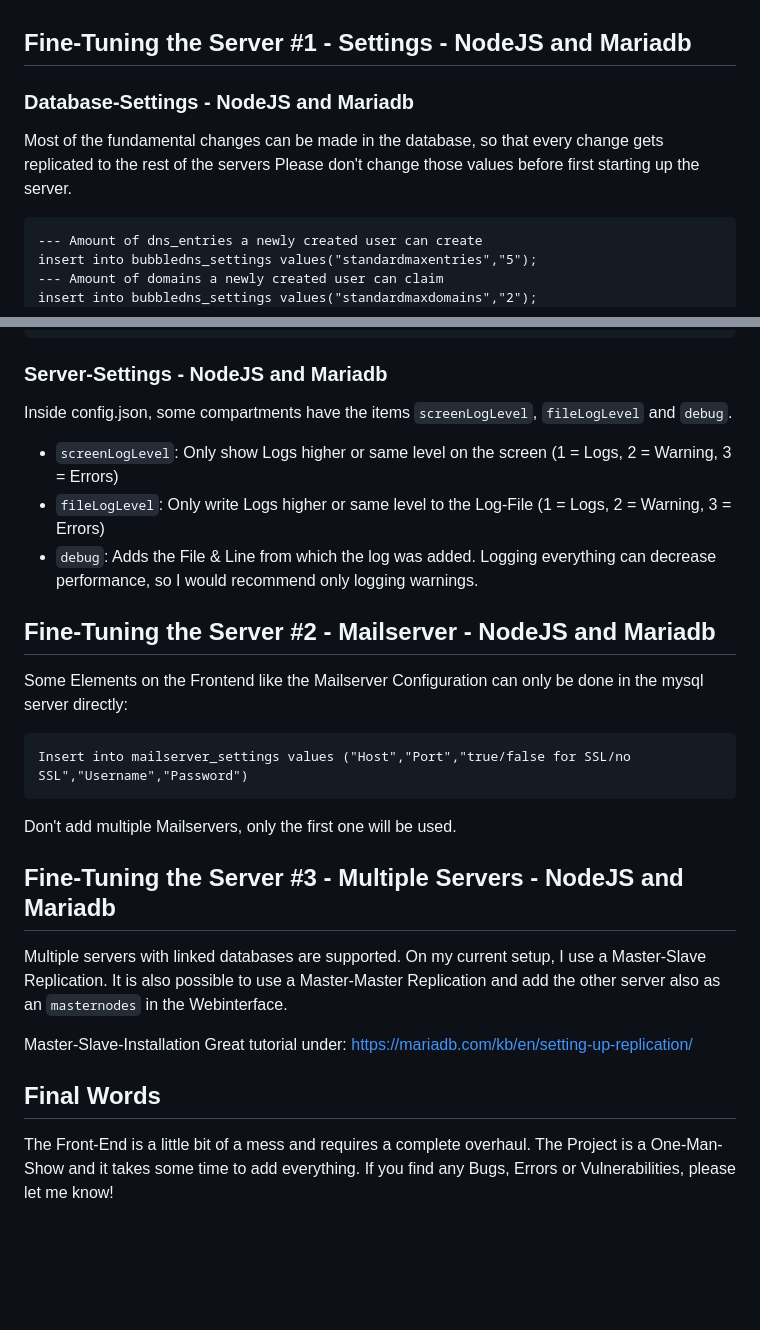
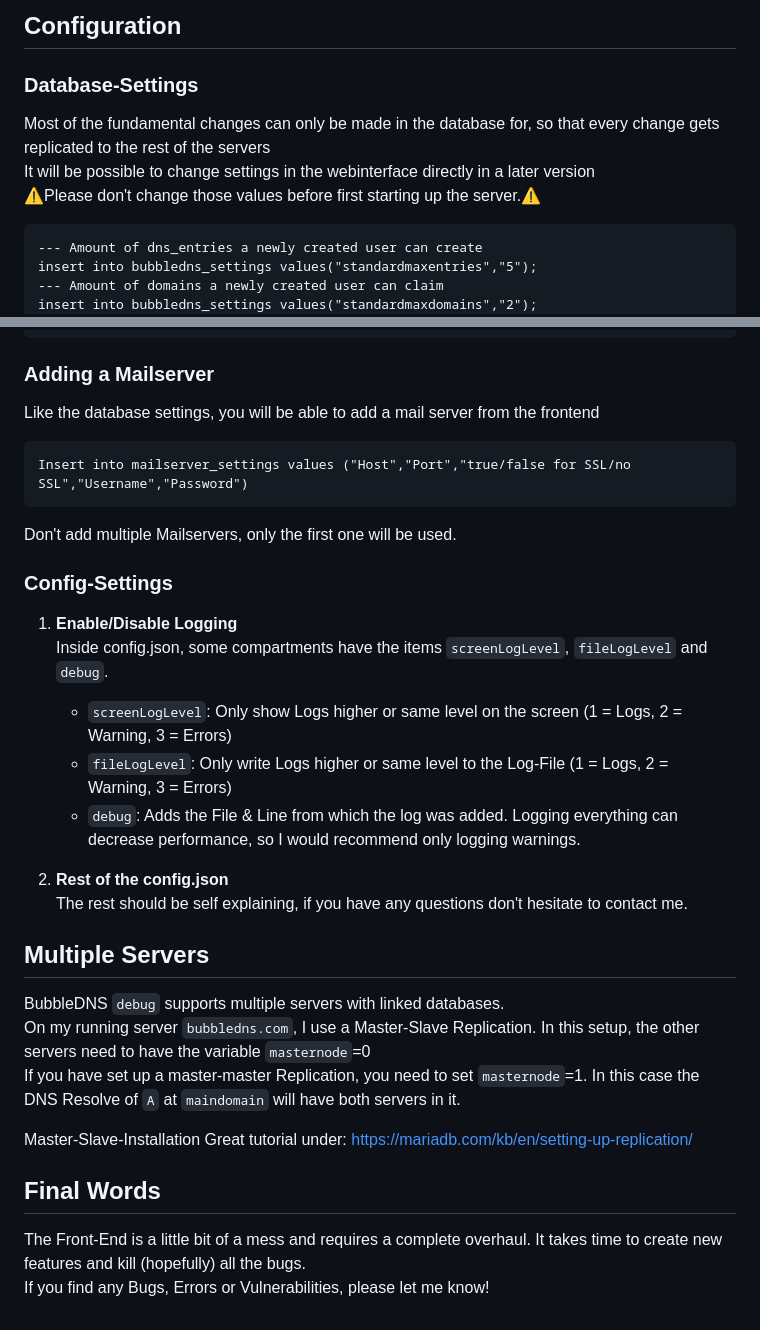
Before and after one commit to TheBubble717/bubble_dyndnsV2_public, a Markdown page: README.md, 2 parts joined by grey strips. Rendered like a GitHub page; blank space fills up the shorter version.

````diff
--- a/README.md
+++ b/README.md
@@ -86,10 +86,11 @@ BubbleDNS is a self-hosted Dynamic DNS (DDNS) service similar to DynDNS or NO-IP
 
+## Configuration
 
-## Fine-Tuning the Server #1 - Settings - NodeJS and Mariadb
+### Database-Settings
+Most of the fundamental changes can only be made in the database for, so that every change gets replicated to the rest of the servers<br />
+It will be possible to change settings in the webinterface directly in a later version<br />
+⚠️Please don't change those values before first starting up the server.⚠️
 
-### Database-Settings - NodeJS and Mariadb
-Most of the fundamental changes can be made in the database, so that every change gets replicated to the rest of the servers
-Please don't change those values before first starting up the server.
 ```
 --- Amount of dns_entries a newly created user can create
 insert into bubbledns_settings values("standardmaxentries","5");
@@ -113,28 +114,35 @@ insert into bubbledns_settings values("allowed_dnstype_entries_builtin","[`A`,`A
 --- Set which dnstypes the owner(or share) is allowed to set on an "custom" domain (Domain added by an user)
 insert into bubbledns_settings values("allowed_dnstype_entries_custom","[`A`,`AAAA`,`CNAME`,`MX`,`TXT`]");
 ```
-
-### Server-Settings - NodeJS and Mariadb
-Inside config.json, some compartments have the items `screenLogLevel`, `fileLogLevel` and `debug`.
-* `screenLogLevel`: Only show Logs higher or same level on the screen (1 = Logs, 2 = Warning, 3 = Errors)
-* `fileLogLevel`: Only write Logs higher or same level to the Log-File (1 = Logs, 2 = Warning, 3 = Errors)
-* `debug`: Adds the File & Line from which the log was added.
-Logging everything can decrease performance, so I would recommend only logging warnings.
-
-
-## Fine-Tuning the Server #2 - Mailserver - NodeJS and Mariadb
-Some Elements on the Frontend like the Mailserver Configuration can only be done in the mysql server directly:
+### Adding a Mailserver
+Like the database settings, you will be able to add a mail server from the frontend<br>
 ```
 Insert into mailserver_settings values ("Host","Port","true/false for SSL/no SSL","Username","Password")
 ```
 Don't add multiple Mailservers, only the first one will be used.
 
-## Fine-Tuning the Server #3 - Multiple Servers - NodeJS and Mariadb
-Multiple servers with linked databases are supported.
-On my current setup, I use a Master-Slave Replication. It is also possible to use a Master-Master Replication and add the other server also as an `masternodes` in the Webinterface.
+
+### Config-Settings
+1. **Enable/Disable Logging** <br />
+    Inside config.json, some compartments have the items `screenLogLevel`, `fileLogLevel` and `debug`.
+    * `screenLogLevel`: Only show Logs higher or same level on the screen (1 = Logs, 2 = Warning, 3 = Errors)
+    * `fileLogLevel`: Only write Logs higher or same level to the Log-File (1 = Logs, 2 = Warning, 3 = Errors)
+    * `debug`: Adds the File & Line from which the log was added.
+    Logging everything can decrease performance, so I would recommend only logging warnings.
+
+2. **Rest of the config.json** <br />
+    The rest should be self explaining, if you have any questions don't hesitate to contact me.
+
+
+
+## Multiple Servers
+BubbleDNS `debug` supports multiple servers with linked databases. <br />
+On my running server `bubbledns.com`, I use a Master-Slave Replication. In this setup, the other servers need to have the variable `masternode`=0 <br />
+If you have set up a master-master Replication, you need to set `masternode`=1. In this case the DNS Resolve of `A` at `maindomain` will have both servers in it.
 
 Master-Slave-Installation
 Great tutorial under: https://mariadb.com/kb/en/setting-up-replication/
 
 ## Final Words
-The Front-End is a little bit of a mess and requires a complete overhaul. The Project is a One-Man-Show and it takes some time to add everything. If you find any Bugs, Errors or Vulnerabilities, please let me know!
+The Front-End is a little bit of a mess and requires a complete overhaul. It takes time to create new features and kill (hopefully) all the bugs.<br />
+If you find any Bugs, Errors or Vulnerabilities, please let me know!
````
Also changed, not shown: other parts of README.md (+3 -3 lines).
